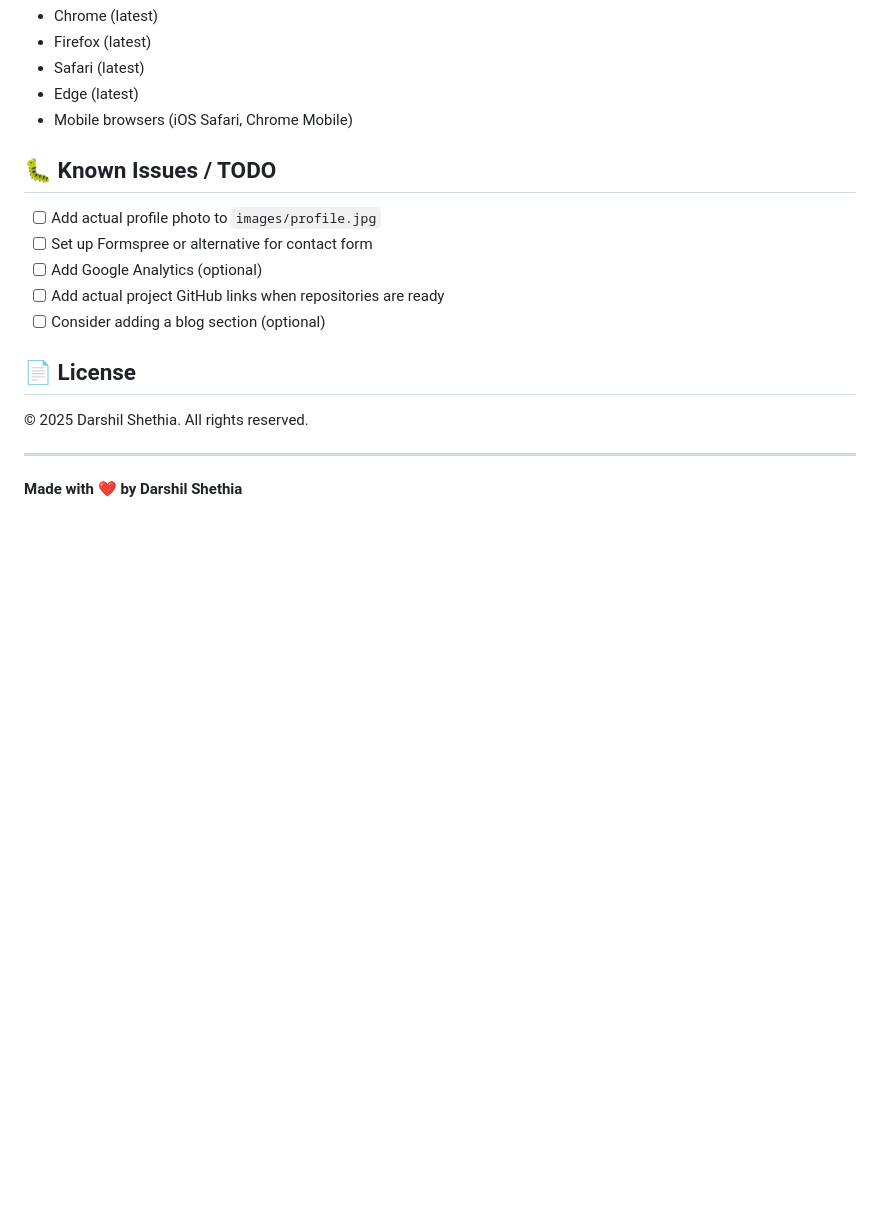
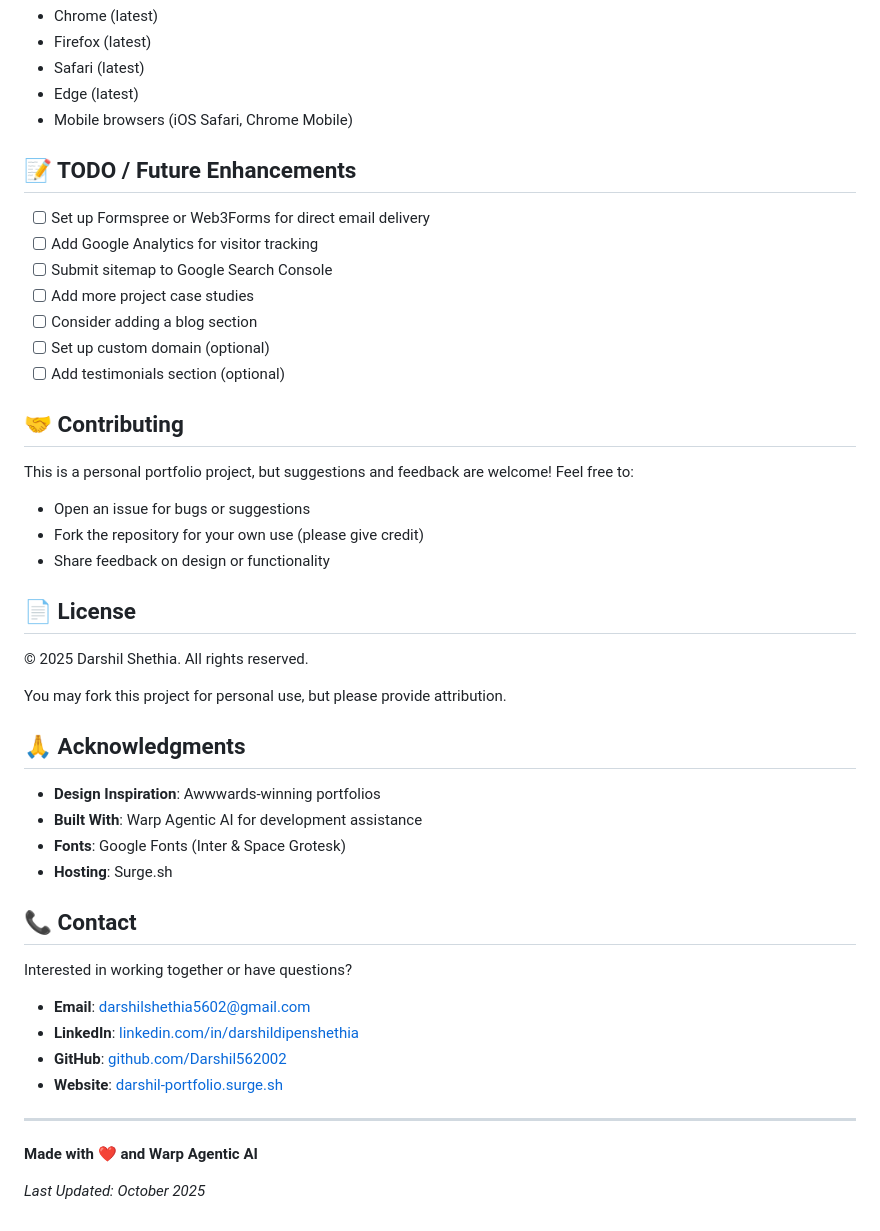
Before and after one commit to Darshil562002/portfolio-website, a Markdown page: README.md, the part around the change printed below. Drawn GitHub-style; blank space fills up the shorter version.

```diff
--- a/README.md
+++ b/README.md
@@ -140,18 +250,47 @@ surge . your-custom-domain.surge.sh
 - Edge (latest)
 - Mobile browsers (iOS Safari, Chrome Mobile)
 
-## 🐛 Known Issues / TODO
+## 📝 TODO / Future Enhancements
 
-- [ ] Add actual profile photo to `images/profile.jpg`
-- [ ] Set up Formspree or alternative for contact form
-- [ ] Add Google Analytics (optional)
-- [ ] Add actual project GitHub links when repositories are ready
-- [ ] Consider adding a blog section (optional)
+- [ ] Set up Formspree or Web3Forms for direct email delivery
+- [ ] Add Google Analytics for visitor tracking
+- [ ] Submit sitemap to Google Search Console
+- [ ] Add more project case studies
+- [ ] Consider adding a blog section
+- [ ] Set up custom domain (optional)
+- [ ] Add testimonials section (optional)
+
+## 🤝 Contributing
+
+This is a personal portfolio project, but suggestions and feedback are welcome! Feel free to:
+- Open an issue for bugs or suggestions
+- Fork the repository for your own use (please give credit)
+- Share feedback on design or functionality
 
 ## 📄 License
 
 © 2025 Darshil Shethia. All rights reserved.
 
+You may fork this project for personal use, but please provide attribution.
+
+## 🙏 Acknowledgments
+
+- **Design Inspiration**: Awwwards-winning portfolios
+- **Built With**: Warp Agentic AI for development assistance
+- **Fonts**: Google Fonts (Inter & Space Grotesk)
+- **Hosting**: Surge.sh
+
+## 📞 Contact
+
+Interested in working together or have questions?
+
+- **Email**: darshilshethia5602@gmail.com
+- **LinkedIn**: [linkedin.com/in/darshildipenshethia](https://www.linkedin.com/in/darshildipenshethia/)
+- **GitHub**: [github.com/Darshil562002](https://github.com/Darshil562002)
+- **Website**: [darshil-portfolio.surge.sh](https://darshil-portfolio.surge.sh)
+
 ---
 
-**Made with ❤️ by Darshil Shethia**
+**Made with ❤️ and Warp Agentic AI**
+
+*Last Updated: October 2025*
```
Also changed, not shown: other parts of README.md (+139 -29 lines).
